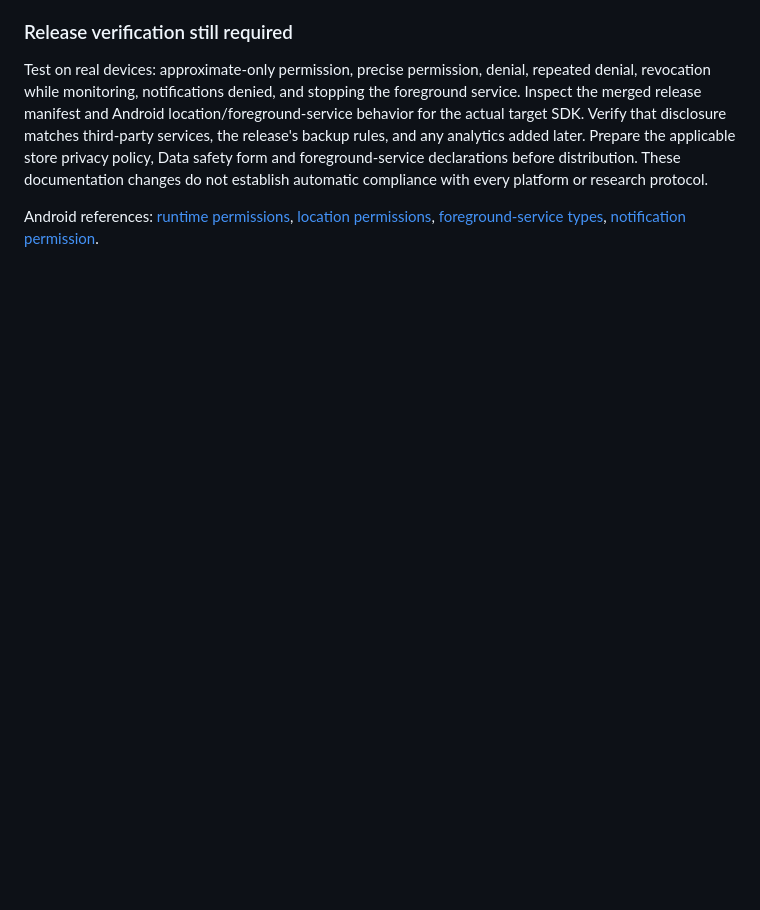
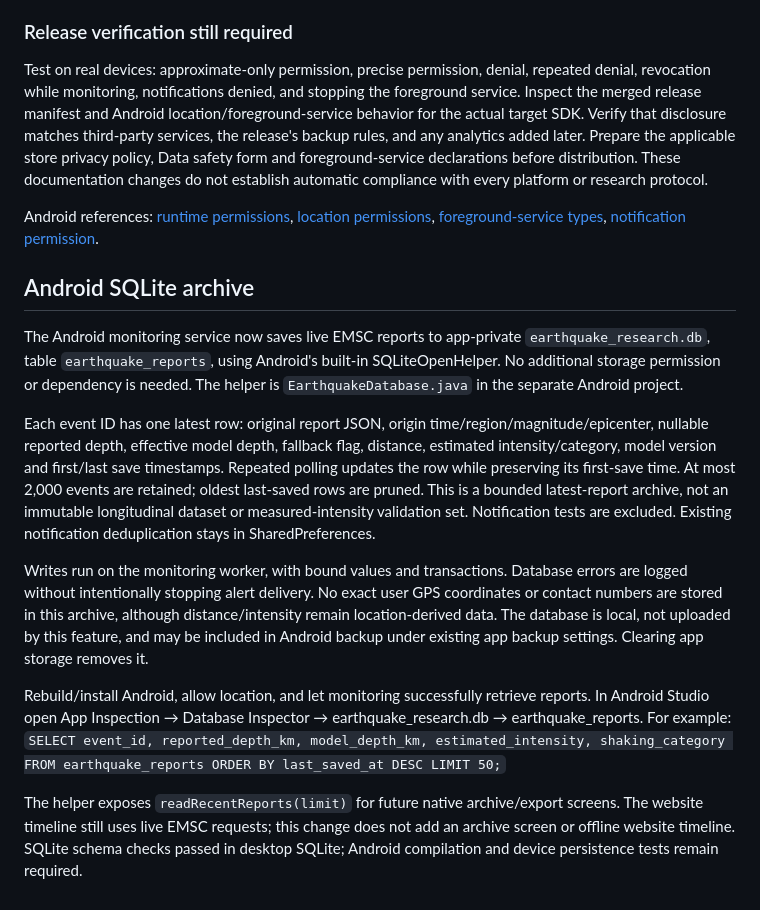
Before and after one commit to Zk408DevLoper/Earthquake-PR, a Markdown page: README.md, the part around the change. Rendered like a GitHub page; blank space fills up the shorter version.

Commit message:
Document Android SQLite research archive, retention and privacy

```diff
--- a/README.md
+++ b/README.md
@@ -115,3 +115,17 @@ Coordinates are used in EMSC earthquake requests and OpenStreetMap Nominatim cou
 Test on real devices: approximate-only permission, precise permission, denial, repeated denial, revocation while monitoring, notifications denied, and stopping the foreground service. Inspect the merged release manifest and Android location/foreground-service behavior for the actual target SDK. Verify that disclosure matches third-party services, the release's backup rules, and any analytics added later. Prepare the applicable store privacy policy, Data safety form and foreground-service declarations before distribution. These documentation changes do not establish automatic compliance with every platform or research protocol.
 
 Android references: [runtime permissions](https://developer.android.com/training/permissions/requesting), [location permissions](https://developer.android.com/develop/sensors-and-location/location/permissions), [foreground-service types](https://developer.android.com/develop/background-work/services/fgs/service-types), [notification permission](https://developer.android.com/develop/ui/views/notifications/notification-permission).
+
+
+
+## Android SQLite archive
+
+The Android monitoring service now saves live EMSC reports to app-private `earthquake_research.db`, table `earthquake_reports`, using Android's built-in SQLiteOpenHelper. No additional storage permission or dependency is needed. The helper is `EarthquakeDatabase.java` in the separate Android project.
+
+Each event ID has one latest row: original report JSON, origin time/region/magnitude/epicenter, nullable reported depth, effective model depth, fallback flag, distance, estimated intensity/category, model version and first/last save timestamps. Repeated polling updates the row while preserving its first-save time. At most 2,000 events are retained; oldest last-saved rows are pruned. This is a bounded latest-report archive, not an immutable longitudinal dataset or measured-intensity validation set. Notification tests are excluded. Existing notification deduplication stays in SharedPreferences.
+
+Writes run on the monitoring worker, with bound values and transactions. Database errors are logged without intentionally stopping alert delivery. No exact user GPS coordinates or contact numbers are stored in this archive, although distance/intensity remain location-derived data. The database is local, not uploaded by this feature, and may be included in Android backup under existing app backup settings. Clearing app storage removes it.
+
+Rebuild/install Android, allow location, and let monitoring successfully retrieve reports. In Android Studio open App Inspection → Database Inspector → earthquake_research.db → earthquake_reports. For example: `SELECT event_id, reported_depth_km, model_depth_km, estimated_intensity, shaking_category FROM earthquake_reports ORDER BY last_saved_at DESC LIMIT 50;`
+
+The helper exposes `readRecentReports(limit)` for future native archive/export screens. The website timeline still uses live EMSC requests; this change does not add an archive screen or offline website timeline. SQLite schema checks passed in desktop SQLite; Android compilation and device persistence tests remain required.
```
